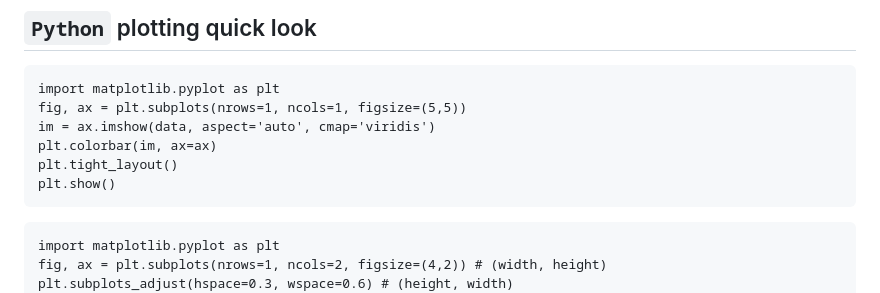
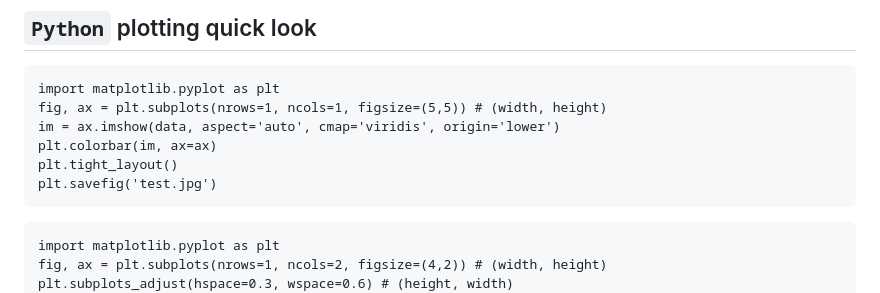
Before and after one commit to jiyundi/common-in-use, a Markdown page: README.md, the part around the change. GitHub-like rendering.

````diff
--- a/README.md
+++ b/README.md
@@ -9,11 +9,11 @@ Please note that the codes in this repository are usually from others' work or i
 ## `Python` plotting quick look
 ```
 import matplotlib.pyplot as plt
-fig, ax = plt.subplots(nrows=1, ncols=1, figsize=(5,5))
-im = ax.imshow(data, aspect='auto', cmap='viridis')
+fig, ax = plt.subplots(nrows=1, ncols=1, figsize=(5,5)) # (width, height)
+im = ax.imshow(data, aspect='auto', cmap='viridis', origin='lower')
 plt.colorbar(im, ax=ax)
 plt.tight_layout()
-plt.show()
+plt.savefig('test.jpg')
 ```
 ```
 import matplotlib.pyplot as plt
````
